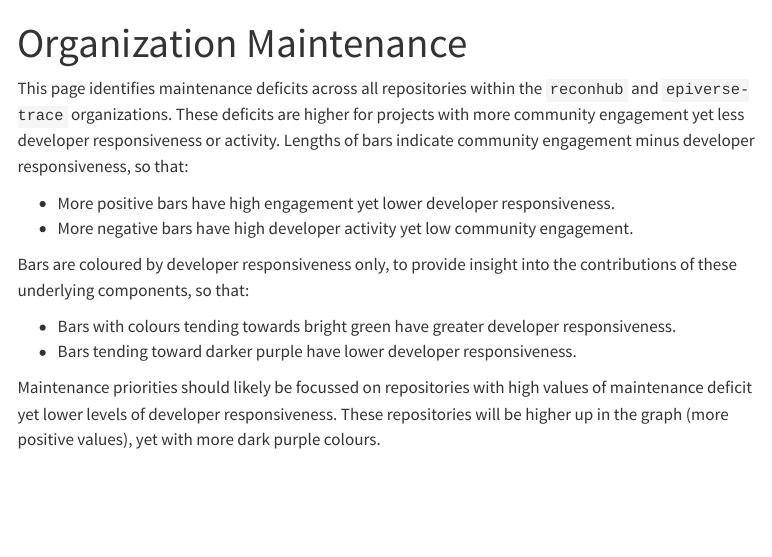
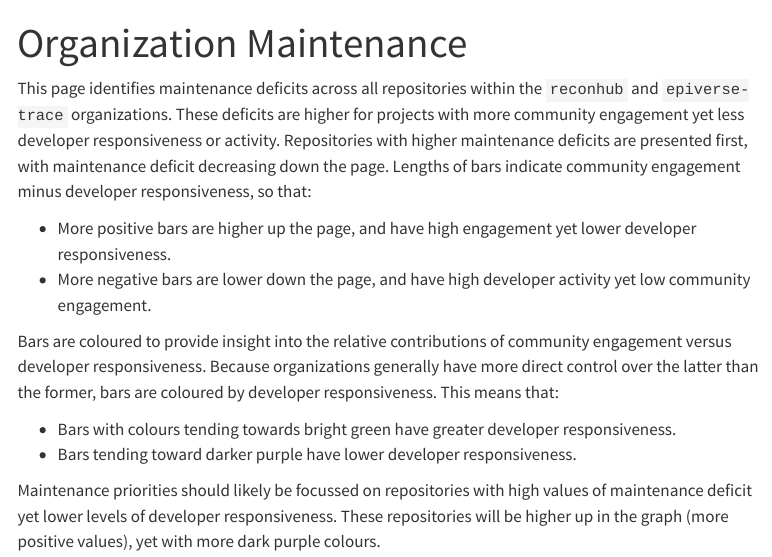
Before and after one commit to ropensci-review-tools/orgmetrics, a Quarto document (inst/extdata/quarto/maintenance-org.qmd): the page in a window 1100 px wide, from its top. Rendered offline with R 4.5, knitr and Pandoc in place of Quarto, with nearby package versions; some code elsewhere in the file could not run offline; menus at the side of the page are left out.

Commit message:
update maintenance page text for #8

```diff
--- a/codemeta.json
+++ b/codemeta.json
@@ -8,7 +8,7 @@
   "codeRepository": "https://github.com/ropensci-review-tools/orgmetrics",
   "issueTracker": "https://github.com/ropensci-review-tools/orgmetrics/issues",
   "license": "https://spdx.org/licenses/GPL-3.0",
-  "version": "0.0.3.011",
+  "version": "0.0.3.012",
   "programmingLanguage": {
     "@type": "ComputerLanguage",
     "name": "R",
--- a/inst/extdata/quarto/maintenance-org.qmd
+++ b/inst/extdata/quarto/maintenance-org.qmd
@@ -12,14 +12,19 @@ format:
 This page identifies maintenance deficits across all repositories within
 the `reconhub` and `epiverse-trace` organizations. These deficits are higher
 for projects with more community engagement yet less developer responsiveness
-or activity. Lengths of bars indicate community engagement minus developer
-responsiveness, so that:
+or activity. Repositories with higher maintenance deficits are presented first,
+with maintenance deficit decreasing down the page. Lengths of bars indicate
+community engagement minus developer responsiveness, so that:
 
-- More positive bars have high engagement yet lower developer responsiveness.
-- More negative bars have high developer activity yet low community engagement.
+- More positive bars are higher up the page, and have high engagement yet lower
+developer responsiveness.
+- More negative bars are lower down the page, and have high developer activity
+yet low community engagement.
 
-Bars are coloured by developer responsiveness only, to provide insight into the
-contributions of these underlying components, so that:
+Bars are coloured to provide insight into the relative contributions of
+community engagement versus developer responsiveness. Because organizations
+generally have more direct control over the latter than the former, bars are
+coloured by developer responsiveness. This means that:
 
 - Bars with colours tending towards bright green have greater developer
 responsiveness.
```
Also changed, not shown: 1 other file.
